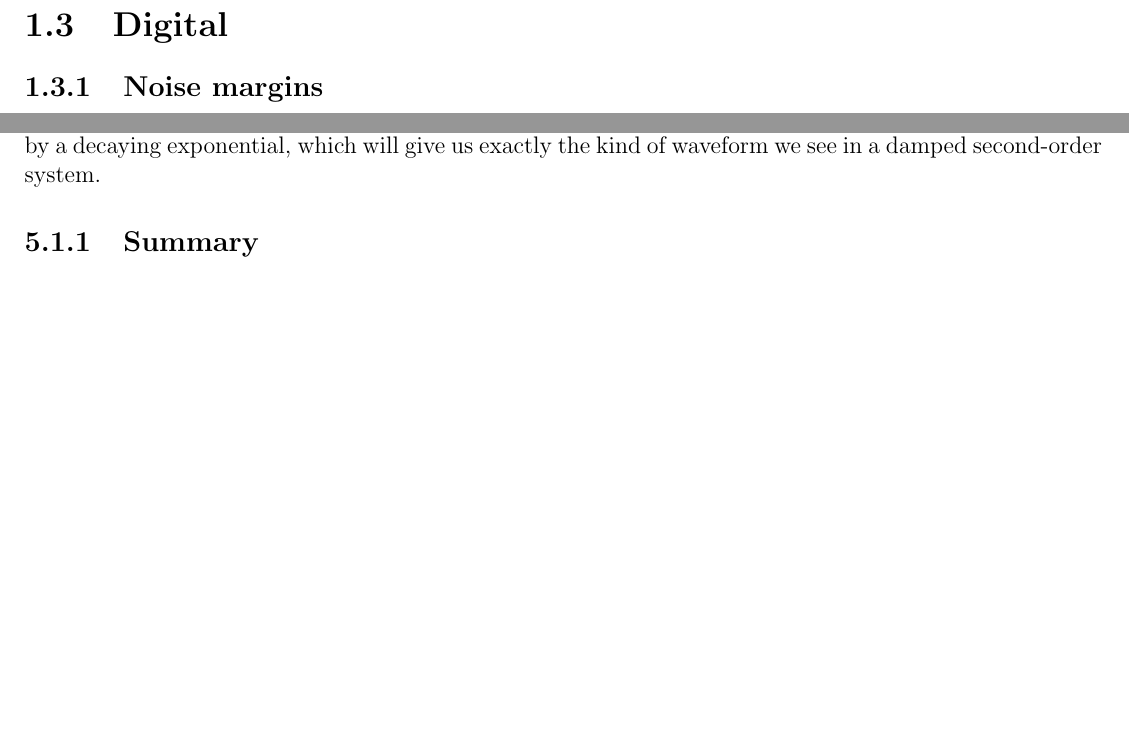
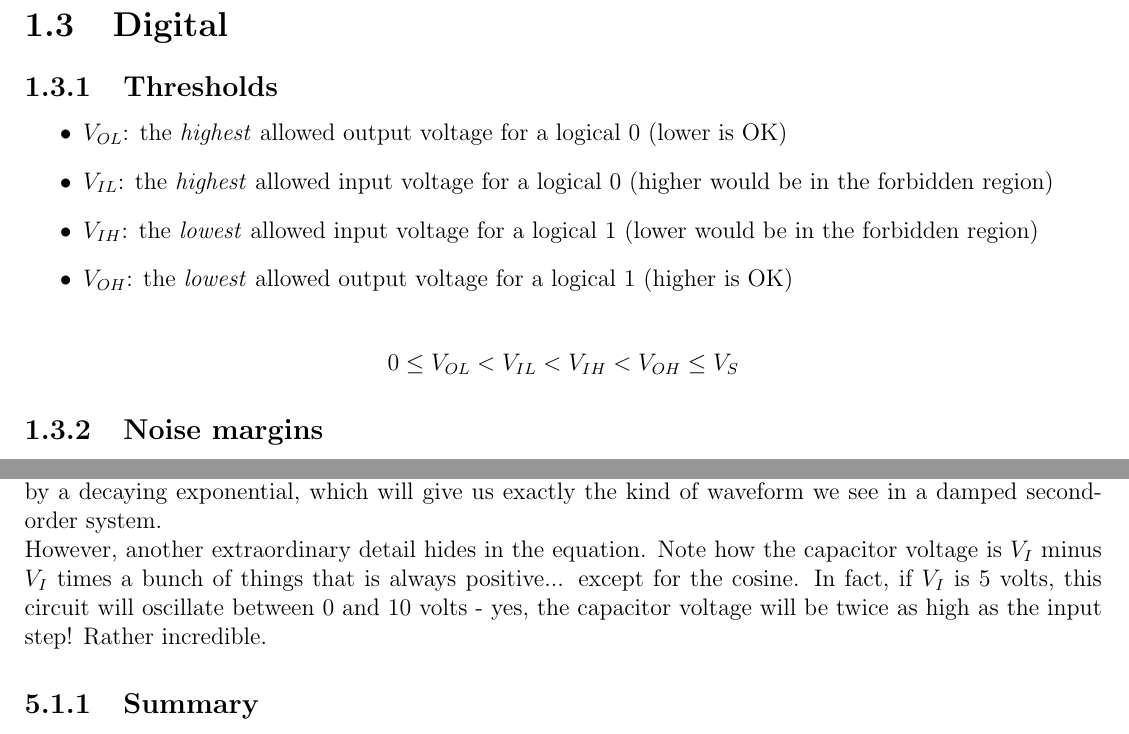
Before and after one commit to exscape/6.002x, a LaTeX thesis (6002x-notes-exscape.tex): two parts of pages 5 and 21 of 76 before the commit and two parts of pages 5 and 22 of 78 after it, joined at a grey line, cut so that both start at the same text, the shorter picture padded with empty space. Compiled offline with pdfLaTeX.

Commit message:
Minor fixes, addition of static discipline threshold voltages

```diff
--- a/6002x-notes-exscape.tex
+++ b/6002x-notes-exscape.tex
@@ -97,6 +97,17 @@ For the special case of two components of the diminshing type (x being a dummy v
 
 \section{Digital}
 
+\subsection{Thresholds}
+
+\begin{itemize}
+\item $V_{OL}$: the \emph{highest} allowed output voltage for a logical 0 (lower is OK)
+\item $V_{IL}$: the \emph{highest} allowed input voltage for a logical 0 (higher would be in the forbidden region)
+\item $V_{IH}$: the \emph{lowest} allowed input voltage for a logical 1 (lower would be in the forbidden region)
+\item $V_{OH}$: the \emph{lowest} allowed output voltage for a logical 1 (higher is OK)
+\end{itemize}
+
+\[ 0 \le V_{OL} < V_{IL} < V_{IH} < V_{OH} \le V_S \]
+
 \subsection{Noise margins}
 \begin{align*}
   NM_H &= V_{OH} - V_{IH}\\
@@ -705,7 +718,8 @@ Using the scaled sum of sines trig identity, we can turn this cosine minus sine
 
 \[ v(t) = V_I - V_I \frac{\omega_0}{\omega_d} e^{-\alpha t} \cos{(\omega_d t - \arctan{(\frac{\alpha}{\omega_d})})} \]
 
-While the equation is rather involved, it's still very clear that the two main features are a cosine multiplied by a decaying exponential, which will give us exactly the kind of waveform we see in a damped second-order system.
+While the equation is rather involved, it's still very clear that the two main features are a cosine multiplied by a decaying exponential, which will give us exactly the kind of waveform we see in a damped second-order system.\\
+However, another extraordinary detail hides in the equation. Note how the capacitor voltage is $V_I$ minus $V_I$ times a bunch of things that is always positive... except for the cosine. In fact, if $V_I$ is 5 volts, this circuit will oscillate between 0 and $10$ volts - yes, the capacitor voltage will be twice as high as the input step! Rather incredible.
 
 \subsection{Summary}
 Since this section was by \emph{far} the longest of this document so far, I thought a summary of the relevant formulas could be useful. Remember that most of these only apply to series RLC circuits, though some definitions (such as $\omega_d$) are universal.\\
```
Also changed, not shown: 6002x-notes-exscape.tex (13 more changed lines).
